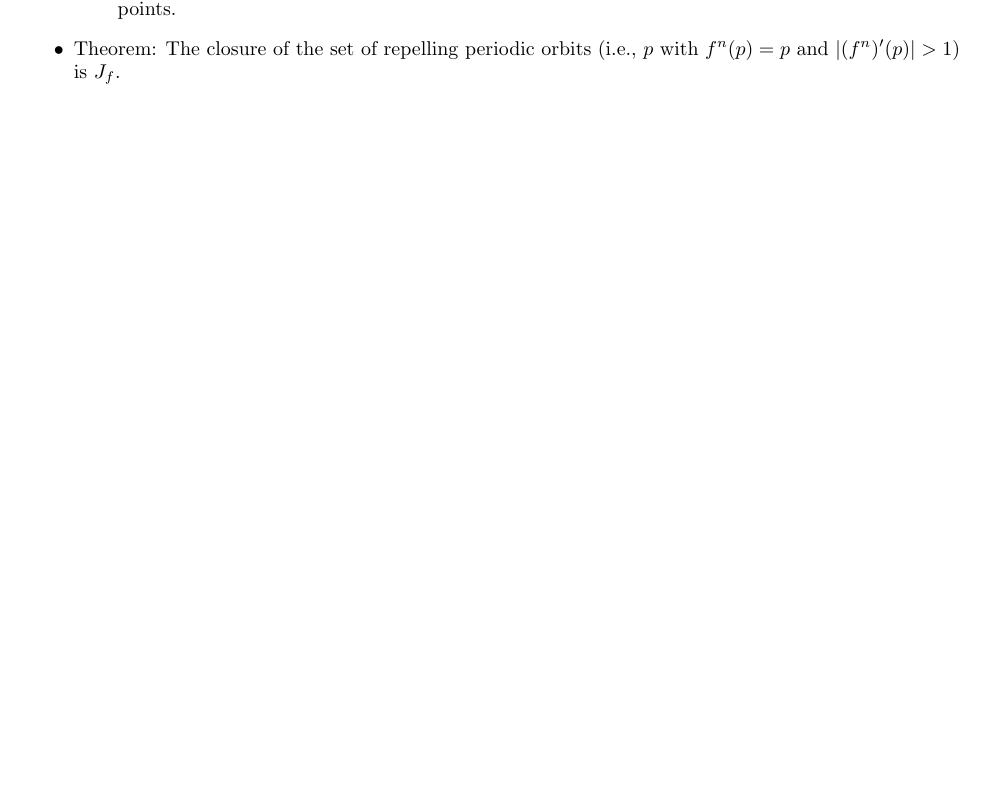
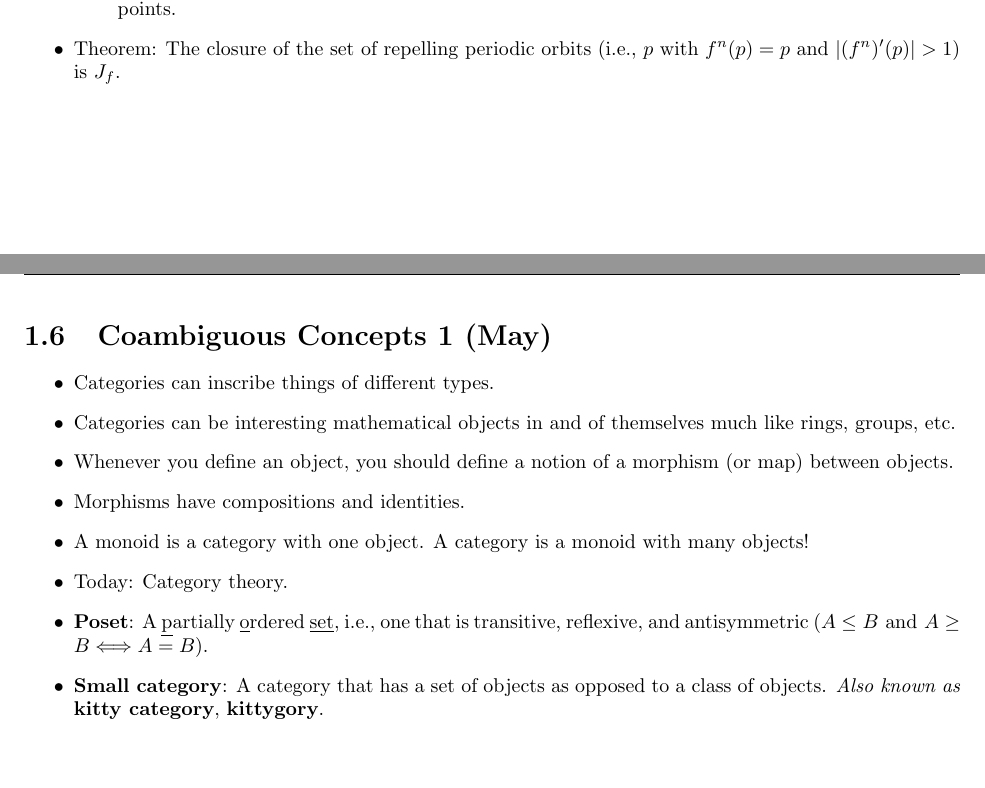
Before and after one commit to shadypuck/2021REUNotes, a LaTeX thesis (main.tex, which reads Week1/week1.tex): part of page 10 of 10 before the commit and two parts of pages 10 and 11 of 11 after it, the two joined at a grey line, cut so that both start at the same text, the shorter picture padded with empty space. Compiled offline with pdfLaTeX.

Commit message:
Coambiguous Concepts 1

```diff
--- a/Week1/week1.tex
+++ b/Week1/week1.tex
@@ -356,5 +356,19 @@
 
 
 
+\section{Coambiguous Concepts 1 (May)}
+\begin{itemize}
+    \item Categories can inscribe things of different types.
+    \item Categories can be interesting mathematical objects in and of themselves much like rings, groups, etc.
+    \item Whenever you define an object, you should define a notion of a morphism (or map) between objects.
+    \item Morphisms have compositions and identities.
+    \item A monoid is a category with one object. A category is a monoid with many objects!
+    \item Today: Category theory.
+    \item \textbf{Poset}: A \underline{p}artially \underline{o}rdered \underline{set}, i.e., one that is transitive, reflexive, and antisymmetric ($A\leq B\text{ and }A\geq B\Longleftrightarrow A=B$).
+    \item \textbf{Small category}: A category that has a set of objects as opposed to a class of objects. \emph{Also known as} \textbf{kitty category}, \textbf{kittygory}.
+\end{itemize}
+
+
+
 
 \end{document}
```
Also changed, not shown: Week1/week1.pdf, main.pdf.
